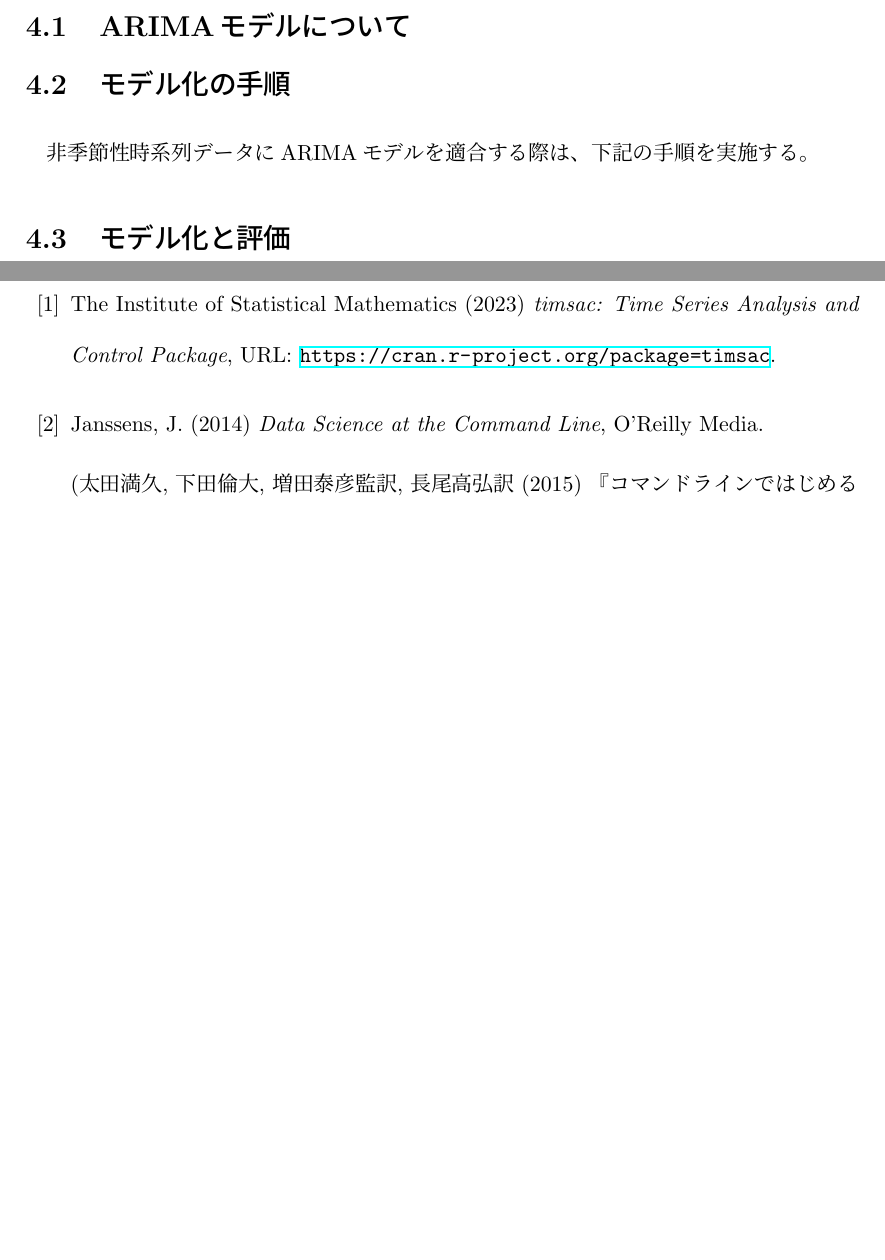
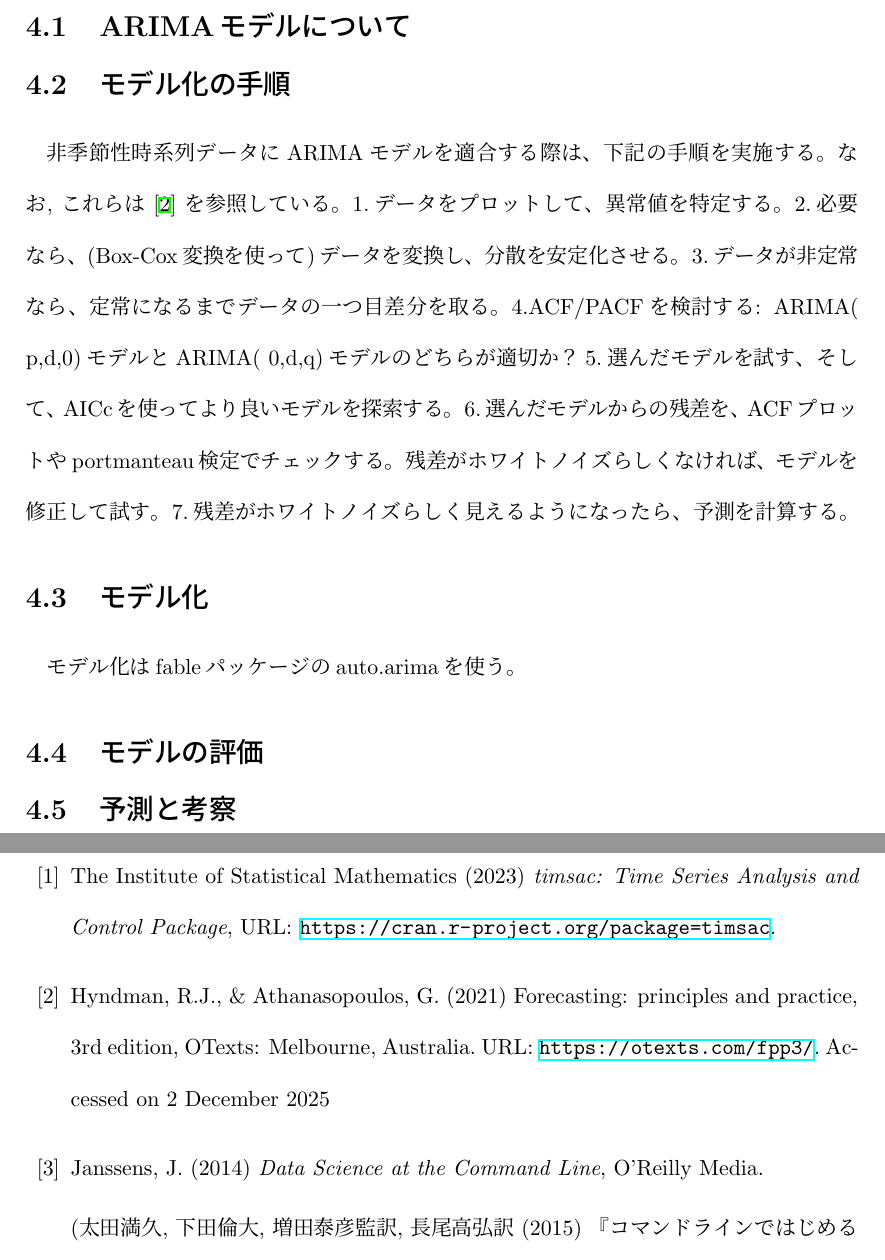
Before and after one commit to ketanaya/paper, a LaTeX document (workspace/TeXVersion/paper.tex): two parts of pages 10 and 12 of 13, joined at a grey line, cut so that both start at the same text, the shorter picture padded with empty space. Compiled offline with upLaTeX and dvipdfmx.

Commit message:
骨組み完成

```diff
--- a/workspace/TeXVersion/paper.tex
+++ b/workspace/TeXVersion/paper.tex
@@ -226,8 +226,19 @@ y(t) = T(t) + AR(t) + S(t) + TD(t) + W(t)
 \chapter{ARIMAモデルによる〜分析}
 \section{ARIMAモデルについて}
 \section{モデル化の手順}
-非季節性時系列データにARIMAモデルを適合する際は、下記の手順を実施する。
-\section{モデル化と評価}
+非季節性時系列データにARIMAモデルを適合する際は、下記の手順を実施する。なお, これらは \cite{Hyndman} を参照している。
+1.データをプロットして、異常値を特定する。
+2.必要なら、(Box-Cox変換を使って)データを変換し、分散を安定化させる。
+3.データが非定常なら、定常になるまでデータの一つ目差分を取る。
+4.ACF/PACFを検討する: ARIMA( p,d,0)モデルとARIMA( 0,d,q)モデルのどちらが適切か？
+5.選んだモデルを試す、そして、AICcを使ってより良いモデルを探索する。
+6.選んだモデルからの残差を、ACFプロットやportmanteau検定でチェックする。残差がホワイトノイズらしくなければ、モデルを修正して試す。
+7.残差がホワイトノイズらしく見えるようになったら、予測を計算する。
+\section{モデル化}
+モデル化はfableパッケージのauto.arimaを使う。
+\section{モデルの評価}
+\section{予測と考察}
+
 
 
 \chapter{おわりに} % <--ここに章のタイトルを入れる
@@ -240,6 +251,13 @@ y(t) = T(t) + AR(t) + S(t) + TD(t) + W(t)
 The Institute of Statistical Mathematics (2023)
 \textit{timsac: Time Series Analysis and Control Package},
 URL: \url{https://cran.r-project.org/package=timsac}.
+
+\bibitem{Hyndman}
+Hyndman, R.J., \& Athanasopoulos, G. (2021)
+Forecasting: principles and practice, 3rd edition,
+OTexts: Melbourne, Australia.
+URL: \url{https://otexts.com/fpp3/}.
+Accessed on 2 December 2025
 
 \bibitem{Janssens} Janssens, J. (2014) \textit{Data Science at the Command Line}, O'Reilly Media.
 
```
Also changed, not shown: workspace/paper.md (+6 -7 lines).
